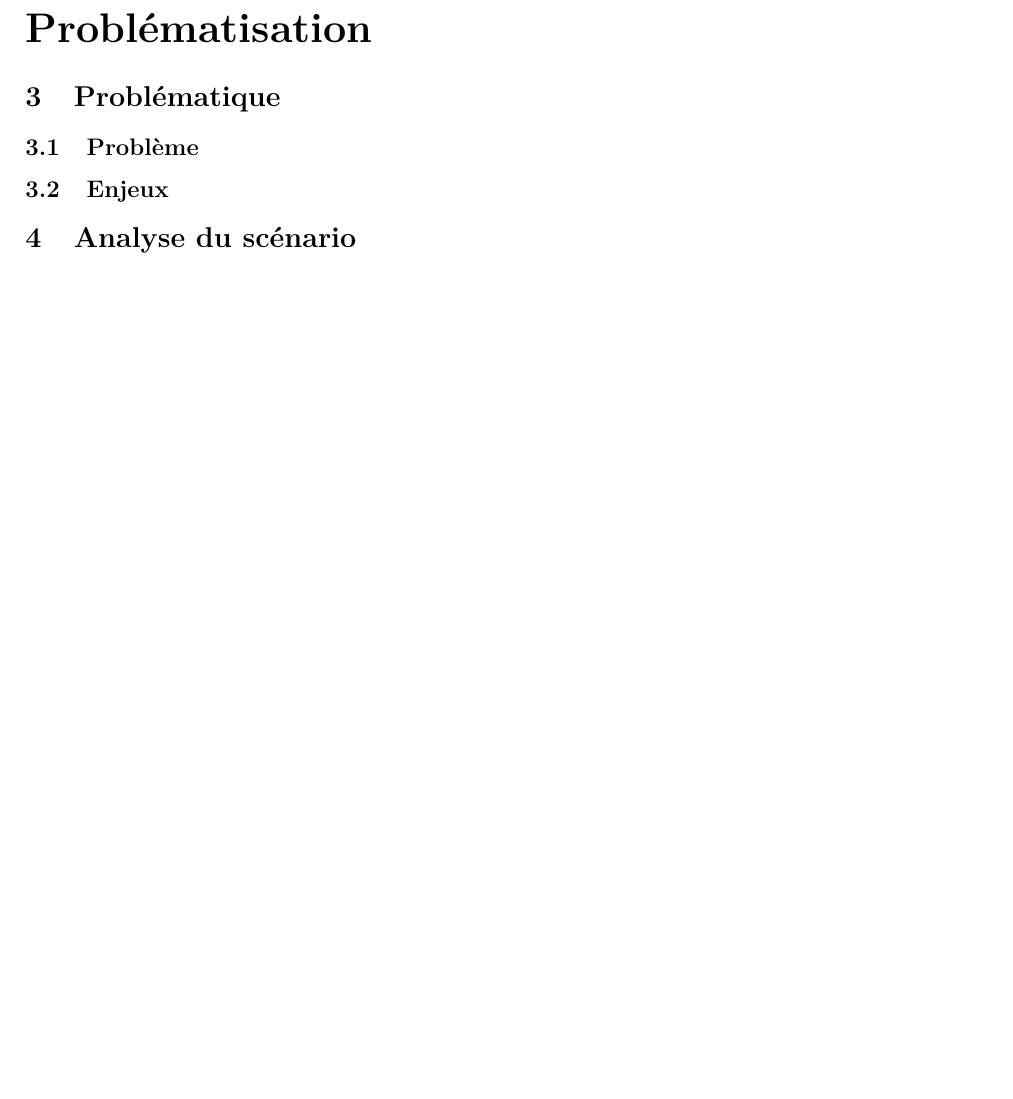
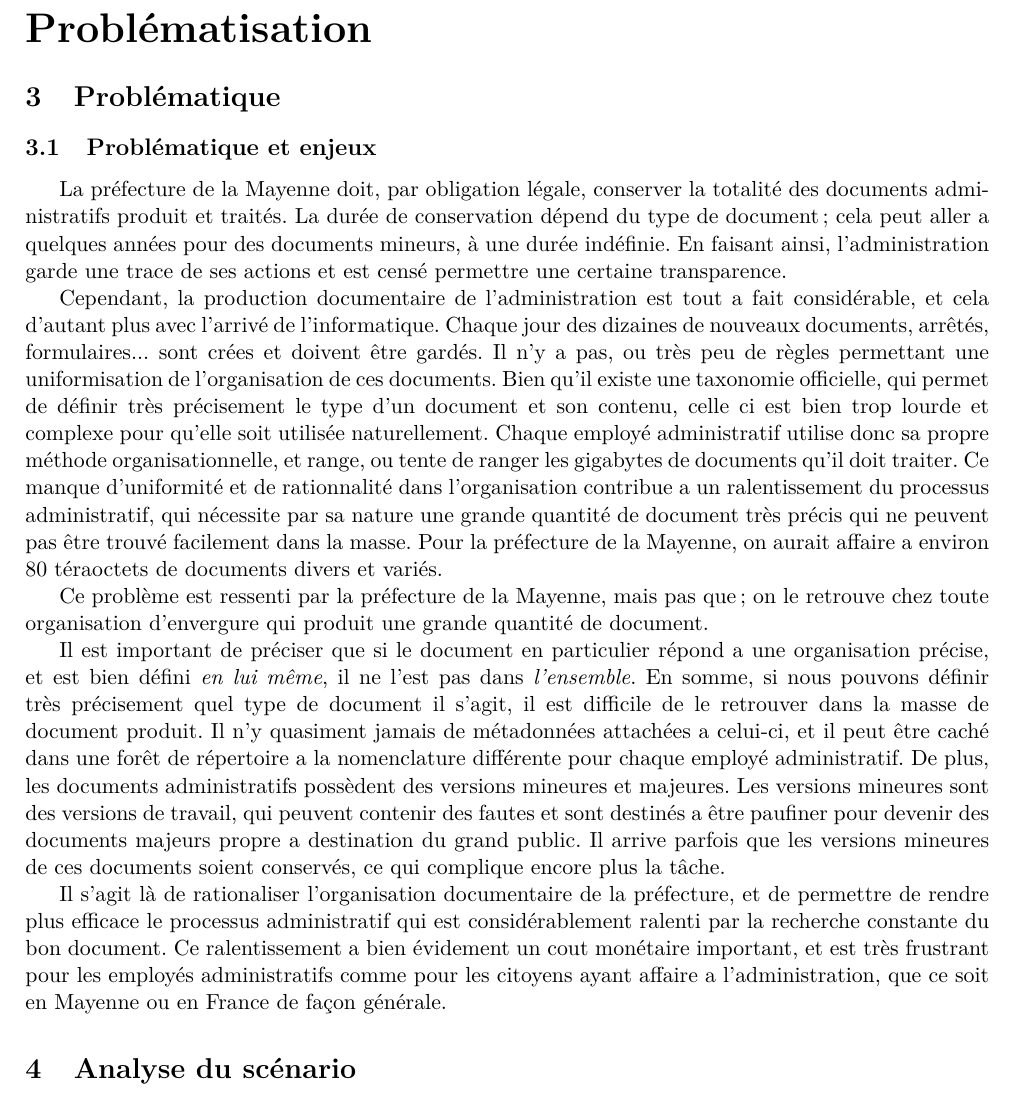
Before and after one commit to epsln/PFE, a LaTeX document (cadrage_latex/main.tex, which reads cadrage_latex/sections/problematique.tex): part of page 5 of 9 before the commit and part of page 5 of 10 after it, cut so that both start at the same text, the shorter picture padded with empty space. Compiled offline with XeLaTeX.

Commit message:
Rajout problématique

```diff
--- a/cadrage_latex/sections/problematique.tex
+++ b/cadrage_latex/sections/problematique.tex
@@ -1,5 +1,15 @@
+\subsection {Problématique et enjeux}
+%Quel est le probleme
+%Qui a le probleme
+%Comment le probleme se présente t'il
+%En quoi est-ce un probleme
+%Quels sont les enjeux ?
+La préfecture de la Mayenne doit, par obligation légale, conserver la totalité des documents administratifs produit et traités. La durée de conservation dépend du type de document; cela peut aller a quelques années pour des documents mineurs, à une durée indéfinie. En faisant ainsi, l'administration garde une trace de ses actions et est censé permettre une certaine transparence.
 
-\subsection {Problème}
+Cependant, la production documentaire de l'administration est tout a fait considérable, et cela d'autant plus avec l'arrivé de l'informatique. Chaque jour des dizaines de nouveaux documents, arrêtés, formulaires... sont crées et doivent être gardés. Il n'y a pas, ou très peu de règles permettant une uniformisation de l'organisation de ces documents. Bien qu'il existe une taxonomie officielle, qui permet de définir très précisement le type d'un document et son contenu, celle ci est bien trop lourde et complexe pour qu'elle soit utilisée naturellement. Chaque employé administratif utilise donc sa propre méthode organisationnelle, et range, ou tente de ranger les gigabytes de documents qu'il doit traiter. Ce manque d'uniformité et de rationnalité dans l'organisation contribue a un ralentissement du processus administratif, qui nécessite par sa nature une grande quantité de document très précis qui ne peuvent pas être trouvé facilement dans la masse. Pour la préfecture de la Mayenne, on aurait affaire a environ 80 téraoctets de documents divers et variés.
 
+Ce problème est ressenti par la préfecture de la Mayenne, mais pas que; on le retrouve chez toute organisation d'envergure qui produit une grande quantité de document.
 
-\subsection {Enjeux}
+Il est important de préciser que si le document en particulier répond a une organisation précise, et est bien défini \textit{en lui même}, il ne l'est pas dans \textit{l'ensemble}. En somme, si nous pouvons définir très précisement quel type de document il s'agit, il est difficile de le retrouver dans la masse de document produit. Il n'y quasiment jamais de métadonnées attachées a celui-ci, et il peut être caché dans une forêt de répertoire a la nomenclature différente pour chaque employé administratif. De plus, les documents administratifs possèdent des versions mineures et majeures. Les versions mineures sont des versions de travail, qui peuvent contenir des fautes et sont destinés a être paufiner pour devenir des documents majeurs propre a destination du grand public. Il arrive parfois que les versions mineures de ces documents soient conservés, ce qui complique encore plus la tâche.
+
+Il s'agit là de rationaliser l'organisation documentaire de la préfecture, et de permettre de rendre plus efficace le processus administratif qui est considérablement ralenti par la recherche constante du bon document. Ce ralentissement a bien évidement un cout monétaire important, et est très frustrant pour les employés administratifs comme pour les citoyens ayant affaire a l'administration, que ce soit en Mayenne ou en France de façon générale.
```
